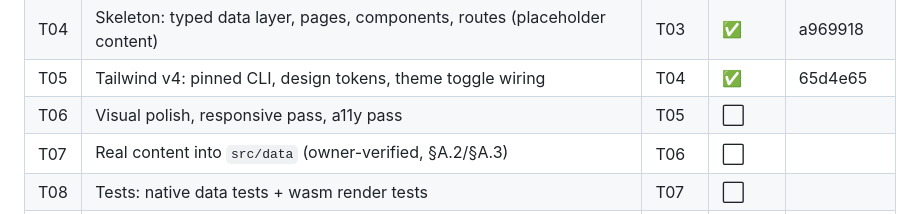
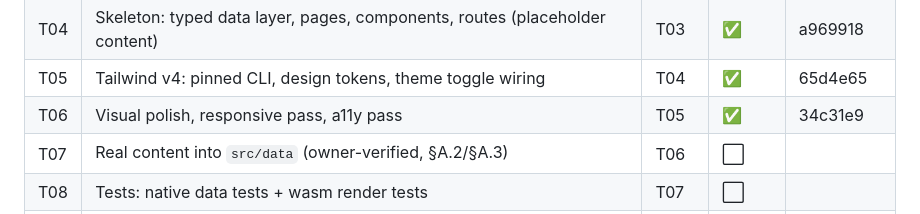
Before and after one commit to prockallsyms/portfolio, a Markdown page: PLANS.md, the part around the change. Drawn GitHub-style.

Commit message:
T06: mark complete in plan §2

```diff
--- a/PLANS.md
+++ b/PLANS.md
@@ -62,7 +62,7 @@
  | T03 | Migrate existing app to yew 0.23 / yew-router 0.20 (mechanical, no features) | T02 | ✅ | 91a7014 |
  | T04 | Skeleton: typed data layer, pages, components, routes (placeholder content) | T03 | ✅ | a969918 |
  | T05 | Tailwind v4: pinned CLI, design tokens, theme toggle wiring | T04 | ✅ | 65d4e65 |
- | T06 | Visual polish, responsive pass, a11y pass | T05 | ⬜ | |
+ | T06 | Visual polish, responsive pass, a11y pass | T05 | ✅ | 34c31e9 |
  | T07 | Real content into `src/data` (owner-verified, §A.2/§A.3) | T06 | ⬜ | |
  | T08 | Tests: native data tests + wasm render tests | T07 | ⬜ | |
  | T09 | CI + GitHub Pages deploy | T08 | ⬜ | |
```
